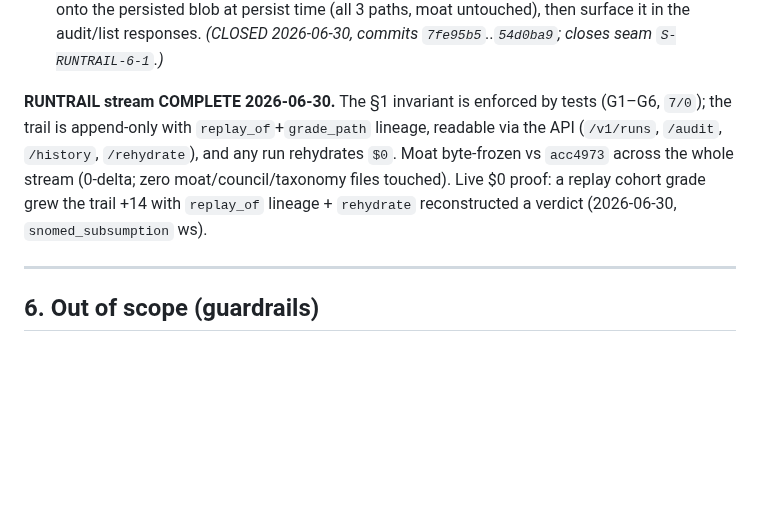
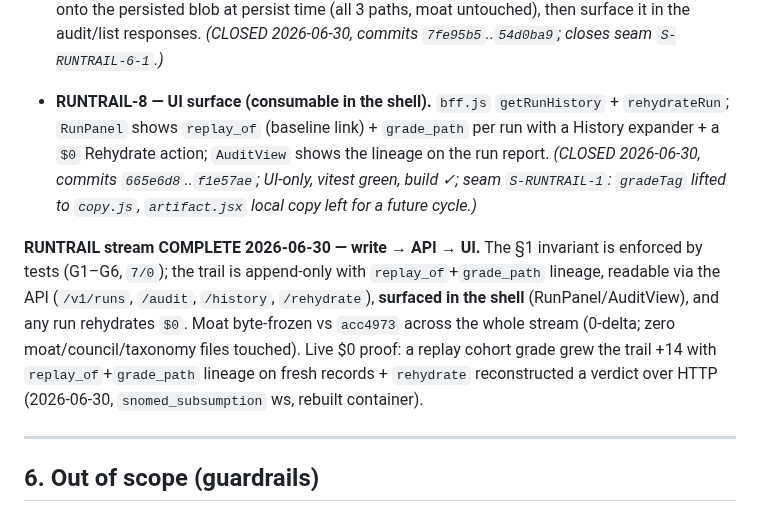
Before and after one commit to lithrim-dev/lithrim, a Markdown page: docs/specs/SPEC_RUN_AUDIT_TRAIL.md, the part around the change. Rendered like a GitHub page; blank space fills up the shorter version.

Commit message:
docs(persist): RUNTRAIL-8 — audit trail surfaced in the shell UI (write→API→UI complete)
Closes RUNTRAIL-8 (UI wiring). The run audit trail is now consumable end-to-end:
- bff.js getRunHistory + rehydrateRun clients
- RunPanel: per-run replay_of (baseline link) + grade_path + a History expander + a $0
  Rehydrate action
- AuditView: lineage on the run report
UI-only (6 files under apps/shell/src), vitest green, npm run build ✓, no prettier churn,
no BFF/python/moat. Seam S-RUNTRAIL-1: gradeTag lifted to copy.js; artifact.jsx local copy
deferred to a future cycle. Commits 665e6d8..f1e57ae.

Co-Authored-By: Claude Opus 4.8 <noreply@anthropic.com>

```diff
--- a/docs/specs/SPEC_RUN_AUDIT_TRAIL.md
+++ b/docs/specs/SPEC_RUN_AUDIT_TRAIL.md
@@ -162,12 +162,21 @@ Each phase is one `.devloop` cycle (driver + executor + audit + critique).
   untouched), then surface it in the audit/list responses. *(CLOSED 2026-06-30, commits
   `7fe95b5`..`54d0ba9`; closes seam `S-RUNTRAIL-6-1`.)*
 
-**RUNTRAIL stream COMPLETE 2026-06-30.** The §1 invariant is enforced by tests (G1–G6,
-`7/0`); the trail is append-only with `replay_of`+`grade_path` lineage, readable via the
-API (`/v1/runs`, `/audit`, `/history`, `/rehydrate`), and any run rehydrates `$0`. Moat
-byte-frozen vs `acc4973` across the whole stream (0-delta; zero moat/council/taxonomy
-files touched). Live $0 proof: a replay cohort grade grew the trail +14 with `replay_of`
-lineage + `rehydrate` reconstructed a verdict (2026-06-30, `snomed_subsumption` ws).
+- **RUNTRAIL-8 — UI surface (consumable in the shell).** `bff.js` `getRunHistory` +
+  `rehydrateRun`; `RunPanel` shows `replay_of` (baseline link) + `grade_path` per run with
+  a History expander + a `$0` Rehydrate action; `AuditView` shows the lineage on the run
+  report. *(CLOSED 2026-06-30, commits `665e6d8`..`f1e57ae`; UI-only, vitest green, build
+  ✓; seam `S-RUNTRAIL-1`: `gradeTag` lifted to `copy.js`, `artifact.jsx` local copy left
+  for a future cycle.)*
+
+**RUNTRAIL stream COMPLETE 2026-06-30 — write → API → UI.** The §1 invariant is enforced
+by tests (G1–G6, `7/0`); the trail is append-only with `replay_of`+`grade_path` lineage,
+readable via the API (`/v1/runs`, `/audit`, `/history`, `/rehydrate`), **surfaced in the
+shell** (RunPanel/AuditView), and any run rehydrates `$0`. Moat byte-frozen vs `acc4973`
+across the whole stream (0-delta; zero moat/council/taxonomy files touched). Live $0
+proof: a replay cohort grade grew the trail +14 with `replay_of`+`grade_path` lineage on
+fresh records + `rehydrate` reconstructed a verdict over HTTP (2026-06-30,
+`snomed_subsumption` ws, rebuilt container).
 
 ---
 
```
